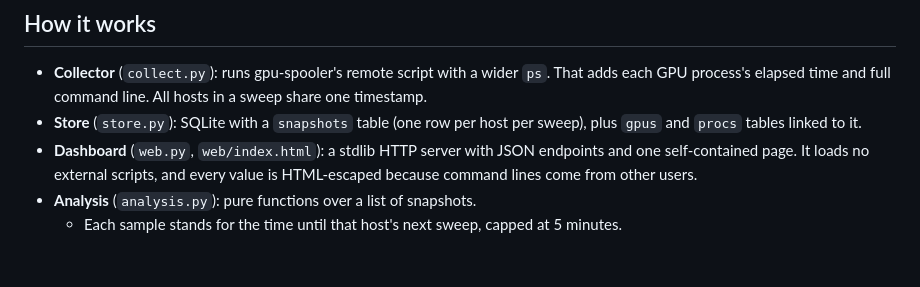
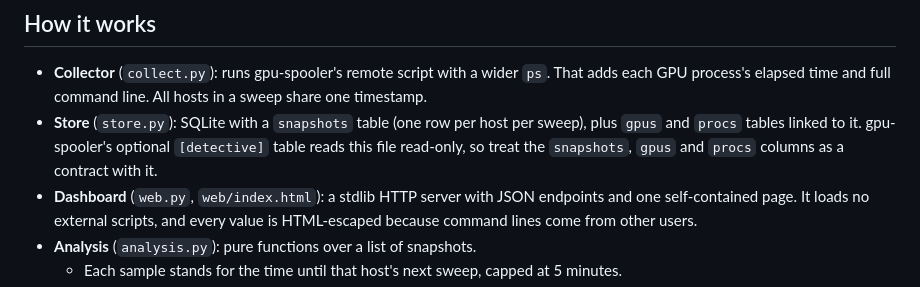
Before and after one commit to woodRock/gpu-detective, a Markdown page: README.md, the part around the change. GitHub-like rendering; blank space fills up the shorter version.

Commit message:
Note that gpu-spooler reads the history schema
Co-Authored-By: Claude Opus 5.5 <noreply@anthropic.com>

```diff
--- a/README.md
+++ b/README.md
@@ -48,7 +48,7 @@ Every report ends with a visibility line: the share of busy GPU samples where a
 ## How it works
 
 - **Collector** (`collect.py`): runs gpu-spooler's remote script with a wider `ps`. That adds each GPU process's elapsed time and full command line. All hosts in a sweep share one timestamp.
-- **Store** (`store.py`): SQLite with a `snapshots` table (one row per host per sweep), plus `gpus` and `procs` tables linked to it.
+- **Store** (`store.py`): SQLite with a `snapshots` table (one row per host per sweep), plus `gpus` and `procs` tables linked to it. gpu-spooler's optional `[detective]` table reads this file read-only, so treat the `snapshots`, `gpus` and `procs` columns as a contract with it.
 - **Dashboard** (`web.py`, `web/index.html`): a stdlib HTTP server with JSON endpoints and one self-contained page. It loads no external scripts, and every value is HTML-escaped because command lines come from other users.
 - **Analysis** (`analysis.py`): pure functions over a list of snapshots.
   - Each sample stands for the time until that host's next sweep, capped at 5 minutes.
```
